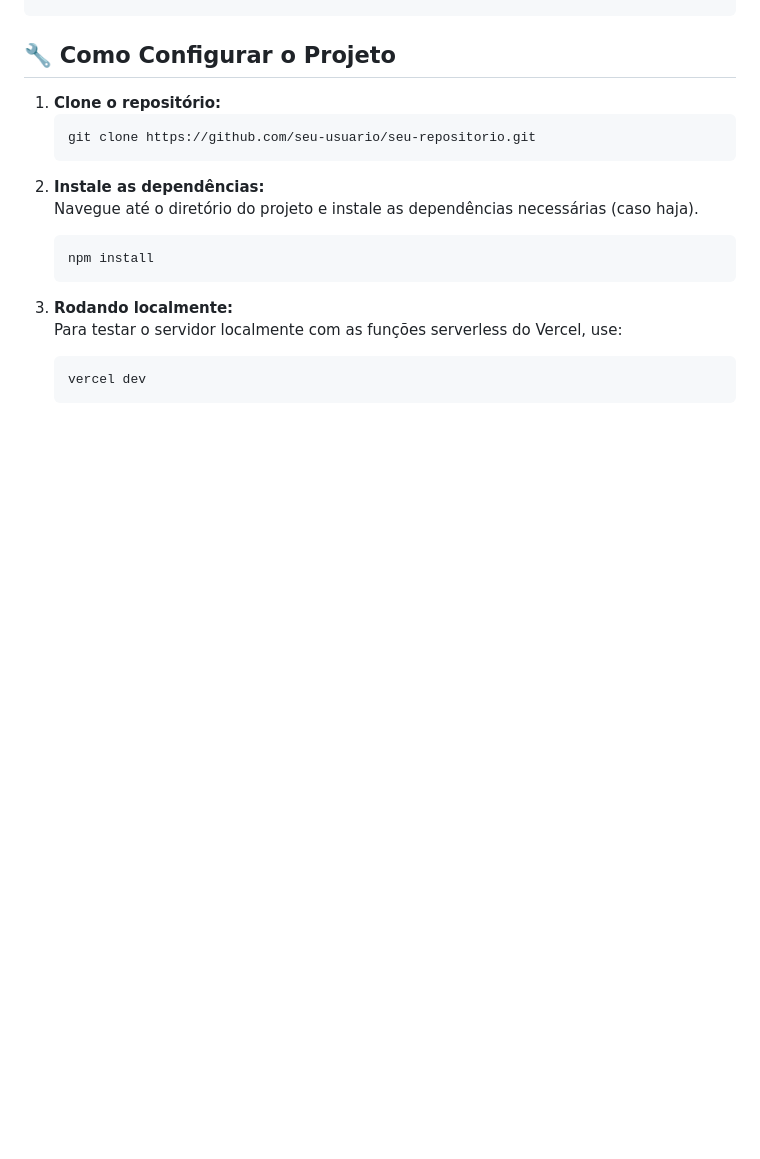
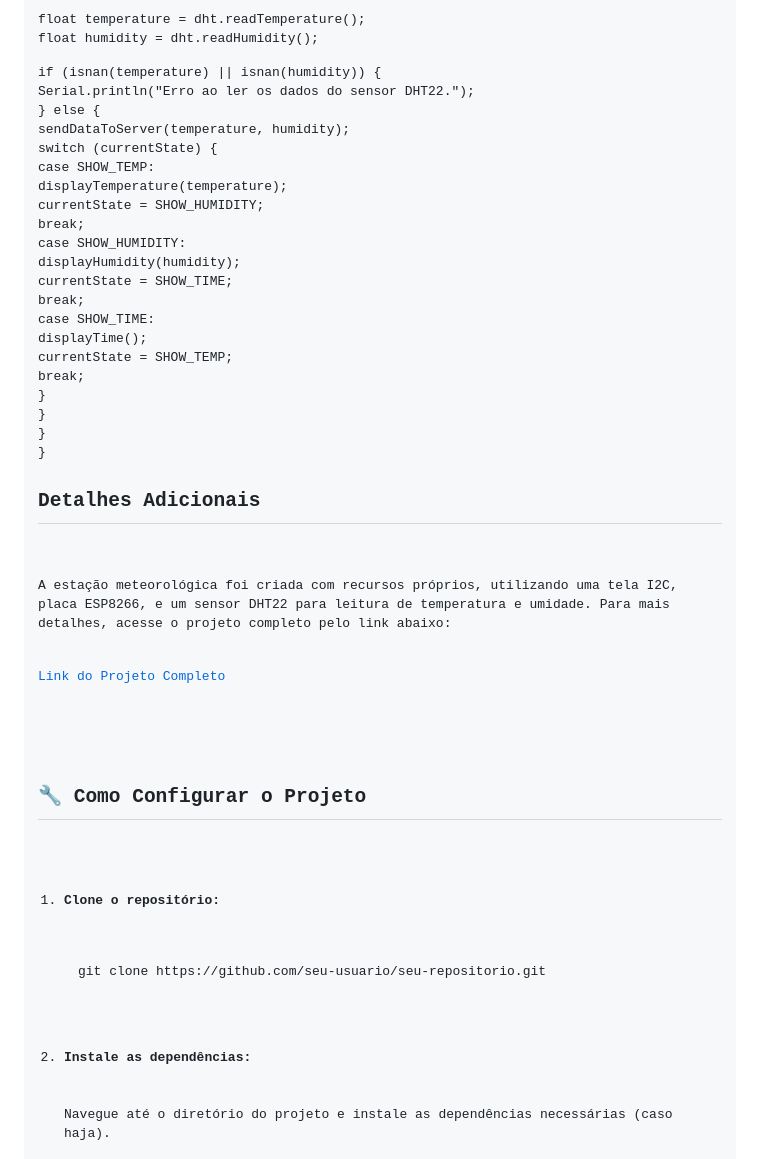
Before and after one commit to MatheusPontes27/EstacaoMeteorologica, a Markdown page: README.md, the part around the change printed below. Drawn GitHub-style; blank space fills up the shorter version.

```diff
--- a/README.md
+++ b/README.md
@@ -47,3 +212,37 @@ README.md               # Documentação do projeto
+float temperature = dht.readTemperature();
+    float humidity = dht.readHumidity();
+
+if (isnan(temperature) || isnan(humidity)) {
+      Serial.println("Erro ao ler os dados do sensor DHT22.");
+    } else {
+      sendDataToServer(temperature, humidity);
+      switch (currentState) {
+        case SHOW_TEMP:
+          displayTemperature(temperature);
+          currentState = SHOW_HUMIDITY;
+          break;
+        case SHOW_HUMIDITY:
+          displayHumidity(humidity);
+          currentState = SHOW_TIME;
+          break;
+        case SHOW_TIME:
+          displayTime();
+          currentState = SHOW_TEMP;
+          break;
+      }
+    }
+  }
+}
+    </pre>
+
+<h2>Detalhes Adicionais</h2>
+    <p>A estação meteorológica foi criada com recursos próprios, utilizando uma tela I2C, placa ESP8266, e um sensor DHT22 para leitura de temperatura e umidade. Para mais detalhes, acesse o projeto completo pelo link abaixo:</p>
+
+<p><a href="https://drive.google.com/drive/folders/1crjW9_hMJrUwn9UCxLemjw0F0bOJYe7r?usp=sharing" target="_blank">Link do Projeto Completo</a></p>
+</body>
+</html>
+
+
 <h2>🔧 Como Configurar o Projeto</h2>
 <ol>
     <li><strong>Clone o repositório:</strong></li>
```
Also changed, not shown: other parts of README.md (+168 -4 lines).
